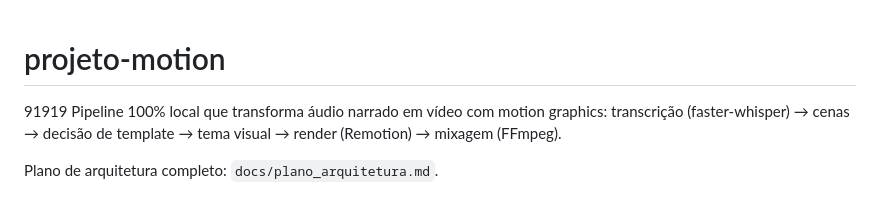
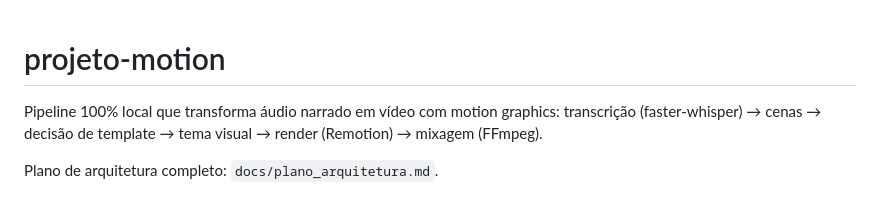
Before and after one commit to enzofpicanco2009-dev/Devin, a Markdown page: projeto-motion/README.md, the part around the change. Drawn GitHub-style.

```diff
--- a/projeto-motion/README.md
+++ b/projeto-motion/README.md
@@ -1,5 +1,5 @@
 # projeto-motion
-91919
+
 Pipeline 100% local que transforma áudio narrado em vídeo com motion graphics:
 transcrição (faster-whisper) → cenas → decisão de template → tema visual → render (Remotion) → mixagem (FFmpeg).
 
```
